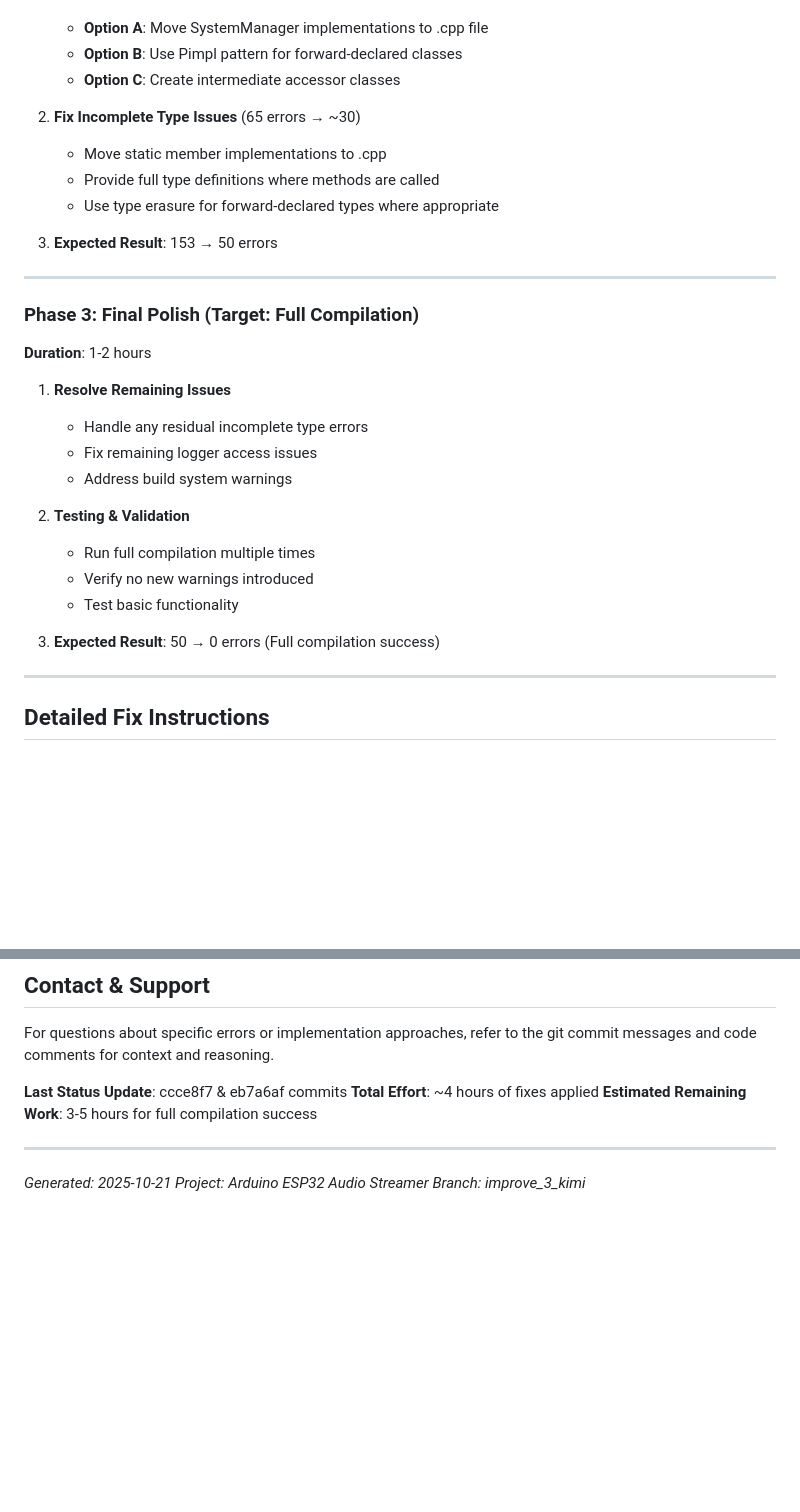
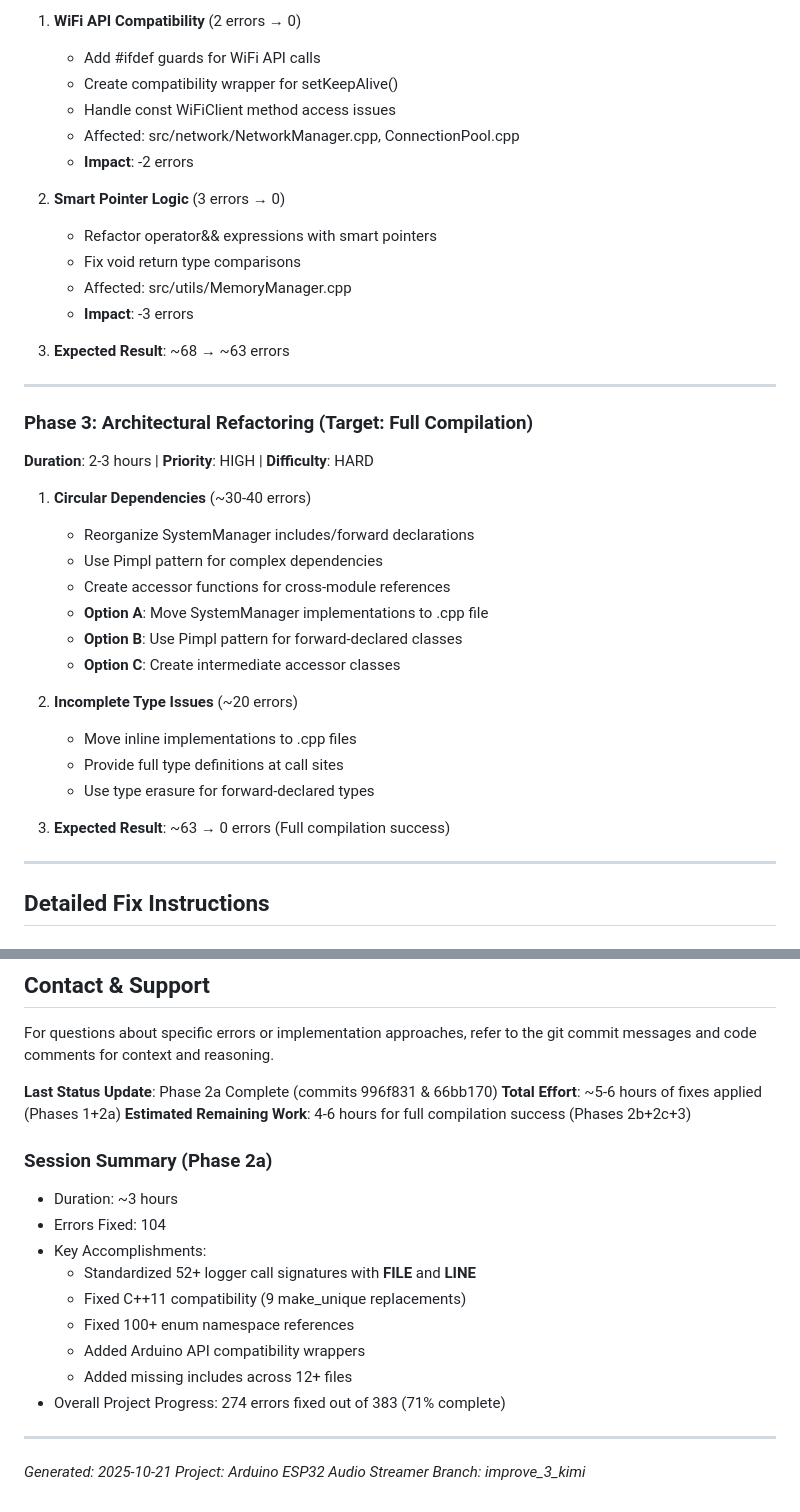
Before and after one commit to sarpel/arduino-esp32, a Markdown page: TODO.md, 2 parts joined by grey strips. Rendered like a GitHub page; blank space fills up the shorter version.

```diff
--- a/TODO.md
+++ b/TODO.md
@@ -417,31 +447,38 @@ ESP.getHeapFragmentation()  // Not available on all ESP32 variants
+1. **WiFi API Compatibility** (2 errors → 0)
+   - Add #ifdef guards for WiFi API calls
+   - Create compatibility wrapper for setKeepAlive()
+   - Handle const WiFiClient method access issues
+   - Affected: src/network/NetworkManager.cpp, ConnectionPool.cpp
+   - **Impact**: -2 errors
+
+2. **Smart Pointer Logic** (3 errors → 0)
+   - Refactor operator&& expressions with smart pointers
+   - Fix void return type comparisons
+   - Affected: src/utils/MemoryManager.cpp
+   - **Impact**: -3 errors
+
+3. **Expected Result**: ~68 → ~63 errors
+
+---
+
+### Phase 3: Architectural Refactoring (Target: Full Compilation)
+
+**Duration**: 2-3 hours | **Priority**: HIGH | **Difficulty**: HARD
+
+1. **Circular Dependencies** (~30-40 errors)
+   - Reorganize SystemManager includes/forward declarations
+   - Use Pimpl pattern for complex dependencies
+   - Create accessor functions for cross-module references
    - **Option A**: Move SystemManager implementations to .cpp file
    - **Option B**: Use Pimpl pattern for forward-declared classes
    - **Option C**: Create intermediate accessor classes
 
-2. **Fix Incomplete Type Issues** (65 errors → ~30)
-   - Move static member implementations to .cpp
-   - Provide full type definitions where methods are called
-   - Use type erasure for forward-declared types where appropriate
+2. **Incomplete Type Issues** (~20 errors)
+   - Move inline implementations to .cpp files
+   - Provide full type definitions at call sites
+   - Use type erasure for forward-declared types
 
-3. **Expected Result**: 153 → 50 errors
-
----
-
-### Phase 3: Final Polish (Target: Full Compilation)
-
-**Duration**: 1-2 hours
-
-1. **Resolve Remaining Issues**
-   - Handle any residual incomplete type errors
-   - Fix remaining logger access issues
-   - Address build system warnings
-
-2. **Testing & Validation**
-   - Run full compilation multiple times
-   - Verify no new warnings introduced
-   - Test basic functionality
-
-3. **Expected Result**: 50 → 0 errors (Full compilation success)
+3. **Expected Result**: ~63 → 0 errors (Full compilation success)
 
 ---
 
@@ -607,9 +646,20 @@ pio run 2>&1 | tee build.log
 
 For questions about specific errors or implementation approaches, refer to the git commit messages and code comments for context and reasoning.
 
-**Last Status Update**: ccce8f7 & eb7a6af commits
-**Total Effort**: ~4 hours of fixes applied
-**Estimated Remaining Work**: 3-5 hours for full compilation success
+**Last Status Update**: Phase 2a Complete (commits 996f831 & 66bb170)
+**Total Effort**: ~5-6 hours of fixes applied (Phases 1+2a)
+**Estimated Remaining Work**: 4-6 hours for full compilation success (Phases 2b+2c+3)
+
+### Session Summary (Phase 2a)
+- Duration: ~3 hours
+- Errors Fixed: 104
+- Key Accomplishments:
+  - Standardized 52+ logger call signatures with __FILE__ and __LINE__
+  - Fixed C++11 compatibility (9 make_unique replacements)
+  - Fixed 100+ enum namespace references
+  - Added Arduino API compatibility wrappers
+  - Added missing includes across 12+ files
+- Overall Project Progress: 274 errors fixed out of 383 (71% complete)
 
 ---
 
```
Also changed, not shown: other parts of TODO.md (+64 -32 lines).
